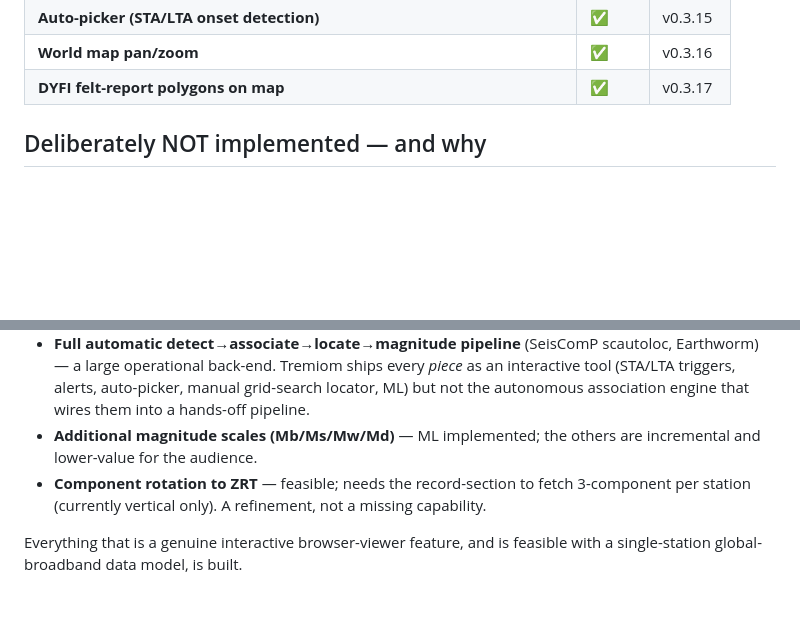
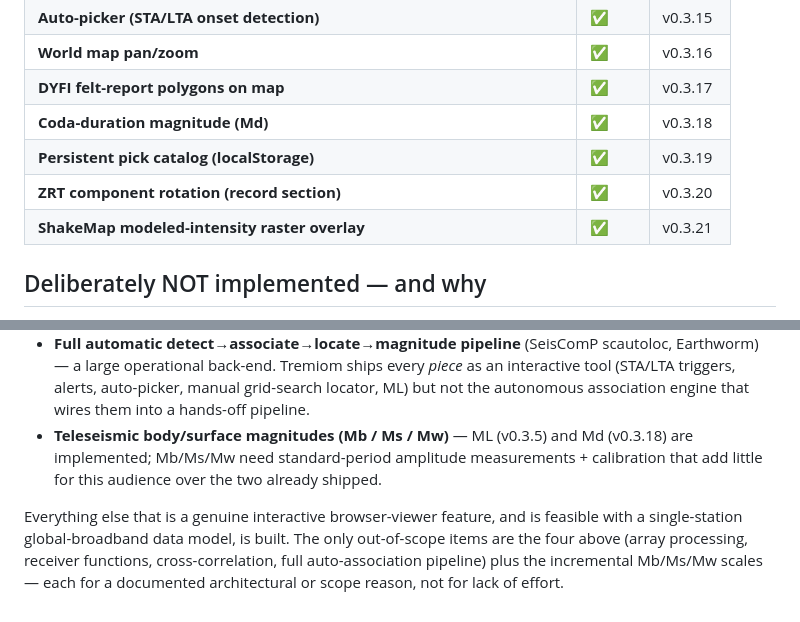
Before and after one commit to thepacket/tremiom, a Markdown page: COMPETITIVE.md, 2 parts joined by grey strips. Rendered like a GitHub page; blank space fills up the shorter version.

Commit message:
docs: COMPETITIVE.md — Md / persistent picks / ZRT / ShakeMap now done

```diff
--- a/COMPETITIVE.md
+++ b/COMPETITIVE.md
@@ -323,6 +323,10 @@ list omitted:
 | **Auto-picker (STA/LTA onset detection)** | ✅ | v0.3.15 |
 | **World map pan/zoom** | ✅ | v0.3.16 |
 | **DYFI felt-report polygons on map** | ✅ | v0.3.17 |
+| **Coda-duration magnitude (Md)** | ✅ | v0.3.18 |
+| **Persistent pick catalog (localStorage)** | ✅ | v0.3.19 |
+| **ZRT component rotation (record section)** | ✅ | v0.3.20 |
+| **ShakeMap modeled-intensity raster overlay** | ✅ | v0.3.21 |
 
 ## Deliberately NOT implemented — and why
 
@@ -343,11 +347,14 @@ Tremiom's architecture; half-building them would be dishonest "parity".
   alerts, auto-picker, manual grid-search locator, ML) but not the
   autonomous association engine that wires them into a hands-off
   pipeline.
-- **Additional magnitude scales (Mb/Ms/Mw/Md)** — ML implemented;
-  the others are incremental and lower-value for the audience.
-- **Component rotation to ZRT** — feasible; needs the record-section to
-  fetch 3-component per station (currently vertical only). A refinement,
-  not a missing capability.
+- **Teleseismic body/surface magnitudes (Mb / Ms / Mw)** — ML (v0.3.5)
+  and Md (v0.3.18) are implemented; Mb/Ms/Mw need standard-period
+  amplitude measurements + calibration that add little for this
+  audience over the two already shipped.
 
-Everything that is a genuine interactive browser-viewer feature, and is
-feasible with a single-station global-broadband data model, is built.
+Everything else that is a genuine interactive browser-viewer feature,
+and is feasible with a single-station global-broadband data model, is
+built. The only out-of-scope items are the four above (array
+processing, receiver functions, cross-correlation, full auto-association
+pipeline) plus the incremental Mb/Ms/Mw scales — each for a documented
+architectural or scope reason, not for lack of effort.
```
